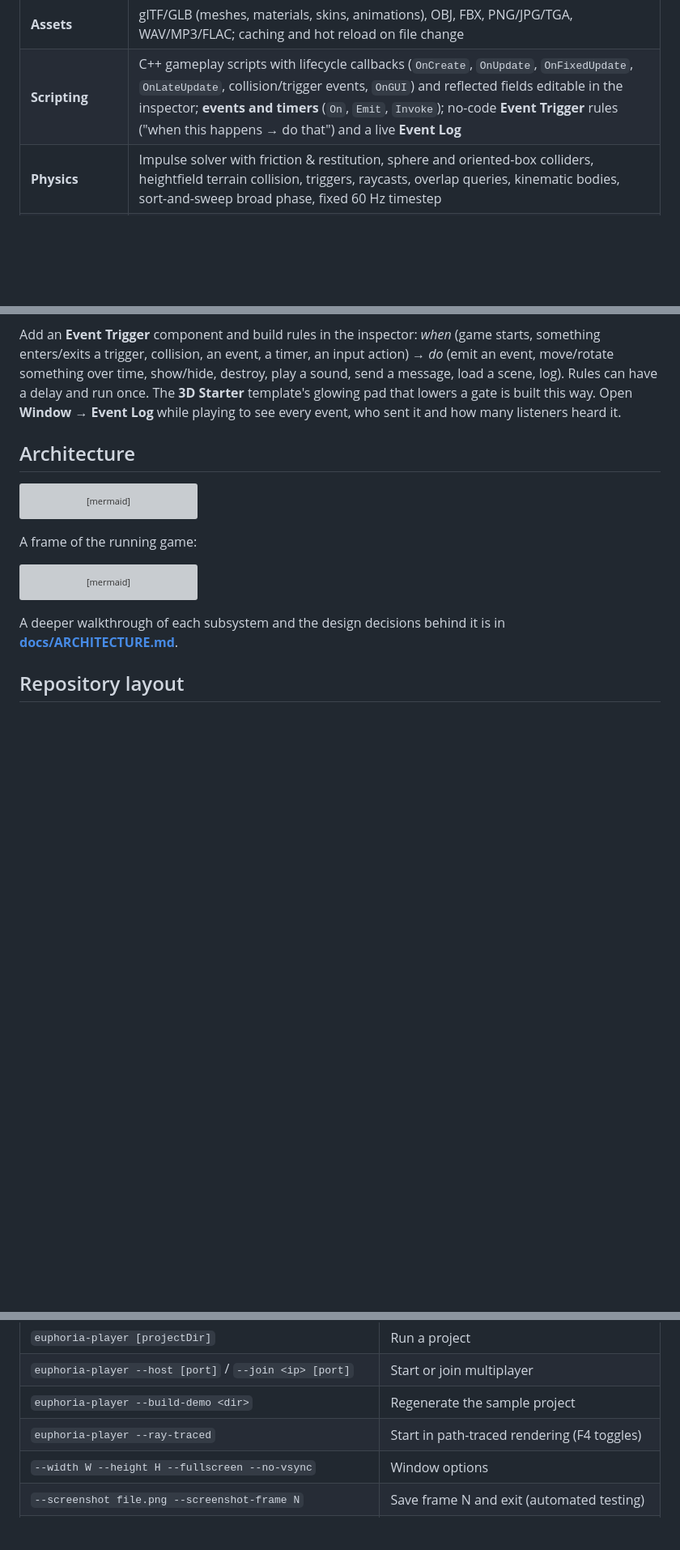
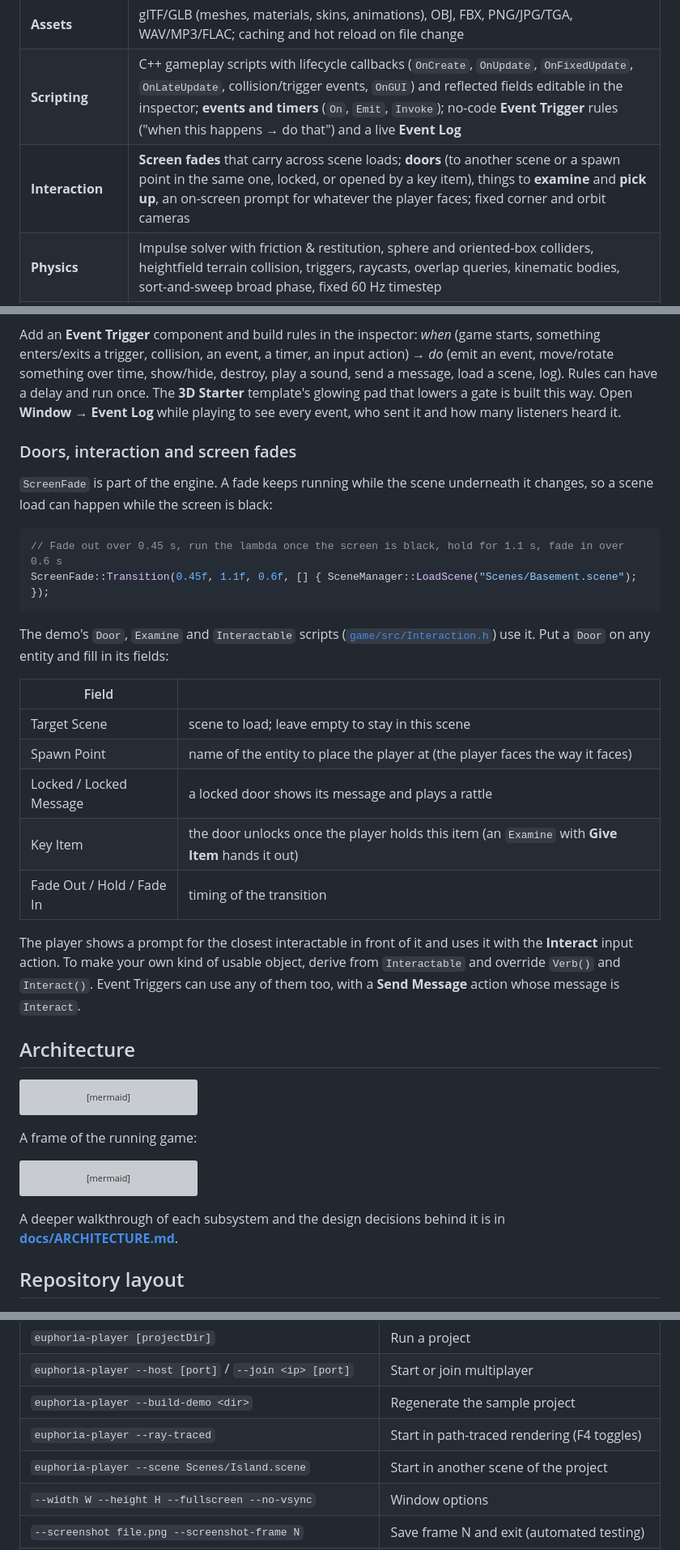
Before and after one commit to commonvtake/9divine, a Markdown page: README.md, 3 parts joined by grey strips. Shown at 81% size. Drawn GitHub-style; blank space fills up the shorter version; grey boxes are pictures that could not be loaded.

````diff
--- a/README.md
+++ b/README.md
@@ -74,6 +90,7 @@ The repository includes **Ember Isle**, a small game built entirely with the eng
 | **Scenes** | Human-readable JSON scenes, scene switching at safe points, deep entity duplication with UUID remapping |
 | **Assets** | glTF/GLB (meshes, materials, skins, animations), OBJ, FBX, PNG/JPG/TGA, WAV/MP3/FLAC; caching and hot reload on file change |
 | **Scripting** | C++ gameplay scripts with lifecycle callbacks (`OnCreate`, `OnUpdate`, `OnFixedUpdate`, `OnLateUpdate`, collision/trigger events, `OnGUI`) and reflected fields editable in the inspector; **events and timers** (`On`, `Emit`, `Invoke`); no-code **Event Trigger** rules ("when this happens → do that") and a live **Event Log** |
+| **Interaction** | **Screen fades** that carry across scene loads; **doors** (to another scene or a spawn point in the same one, locked, or opened by a key item), things to **examine** and **pick up**, an on-screen prompt for whatever the player faces; fixed corner and orbit cameras |
 | **Physics** | Impulse solver with friction & restitution, sphere and oriented-box colliders, heightfield terrain collision, triggers, raycasts, overlap queries, kinematic bodies, sort-and-sweep broad phase, fixed 60 Hz timestep |
 | **Animation** | Skeletal animation with slerp sampling, cross-fades, 1D blend spaces with phase sync, parameter-driven state machines, root motion, one-click locomotion setup from clip names (Blender/Mixamo) |
 | **Audio** | miniaudio backend, 2D and 3D spatial sound, streamed music, master/music/SFX buses, listener component |
@@ -217,6 +235,27 @@ Events are queued and delivered after scripts and physics have run each frame. A
 
 Add an **Event Trigger** component and build rules in the inspector: *when* (game starts, something enters/exits a trigger, collision, an event, a timer, an input action) → *do* (emit an event, move/rotate something over time, show/hide, destroy, play a sound, send a message, load a scene, log). Rules can have a delay and run once. The **3D Starter** template's glowing pad that lowers a gate is built this way. Open **Window → Event Log** while playing to see every event, who sent it and how many listeners heard it.
 
+### Doors, interaction and screen fades
+
+`ScreenFade` is part of the engine. A fade keeps running while the scene underneath it changes, so a scene load can happen while the screen is black:
+
+```cpp
+// Fade out over 0.45 s, run the lambda once the screen is black, hold for 1.1 s, fade in over 0.6 s
+ScreenFade::Transition(0.45f, 1.1f, 0.6f, [] { SceneManager::LoadScene("Scenes/Basement.scene"); });
+```
+
+The demo's `Door`, `Examine` and `Interactable` scripts ([`game/src/Interaction.h`](game/src/Interaction.h)) use it. Put a `Door` on any entity and fill in its fields:
+
+| Field | |
+|---|---|
+| Target Scene | scene to load; leave empty to stay in this scene |
+| Spawn Point | name of the entity to place the player at (the player faces the way it faces) |
+| Locked / Locked Message | a locked door shows its message and plays a rattle |
+| Key Item | the door unlocks once the player holds this item (an `Examine` with **Give Item** hands it out) |
+| Fade Out / Hold / Fade In | timing of the transition |
+
+The player shows a prompt for the closest interactable in front of it and uses it with the **Interact** input action. To make your own kind of usable object, derive from `Interactable` and override `Verb()` and `Interact()`. Event Triggers can use any of them too, with a **Send Message** action whose message is `Interact`.
+
 ## Architecture
 
 ```mermaid
@@ -294,6 +334,7 @@ docs/               architecture notes, roadmap, screenshots
 | `euphoria-player --host [port]` / `--join <ip> [port]` | Start or join multiplayer |
 | `euphoria-player --build-demo <dir>` | Regenerate the sample project |
 | `euphoria-player --ray-traced` | Start in path-traced rendering (F4 toggles) |
+| `euphoria-player --scene Scenes/Island.scene` | Start in another scene of the project |
 | `--width W --height H --fullscreen --no-vsync` | Window options |
 | `--screenshot file.png --screenshot-frame N` | Save frame N and exit (automated testing) |
 | `--fixed-dt 0.0166` | Advance exactly this many seconds per frame, so screenshots are deterministic |
````
Also changed, not shown: other parts of README.md (+27 -9 lines), docs/ARCHITECTURE.md (+9 -0 lines), docs/ROADMAP.md (+6 -0 lines), docs/images/city.png (added), docs/images/doors.png (added), docs/images/interiors.png (added).
